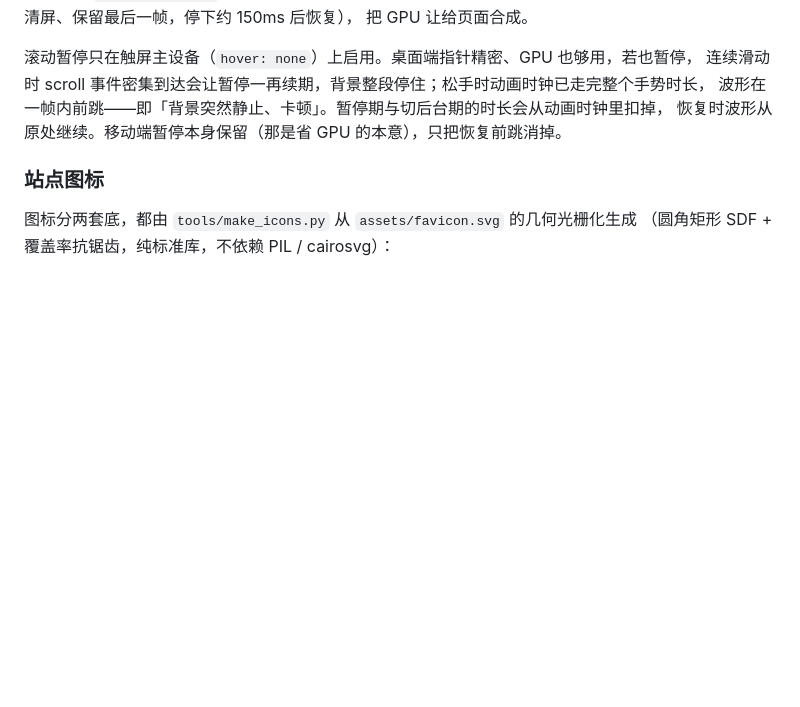
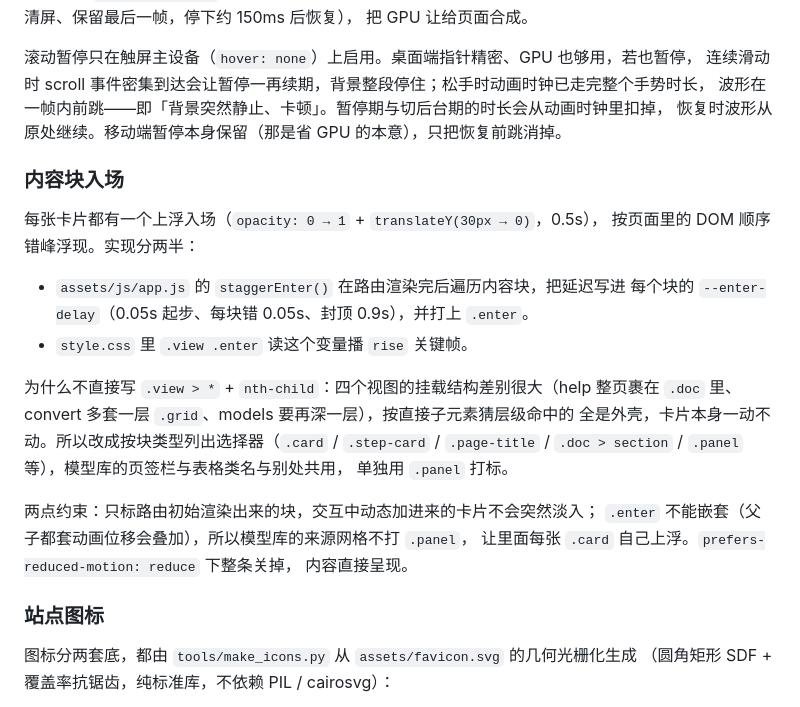
Before and after one commit to ForJiang/rvc-sound-clone, a Markdown page: docs/architecture.md, the part around the change. Drawn GitHub-style; blank space fills up the shorter version.

Commit message:
docs: 补充卡片入场上浮的实现方式与两条约束
README 与 architecture.md 此前都没有提过卡片入场。补上：

- README：视觉说明里加一句入场效果与 reduced-motion 降级
- architecture.md：视觉系统下新增「内容块入场」小节，写清 staggerEnter() 与
  .view .enter 的分工、为什么不按 .view > * 猜层级，以及「只标初始渲染的块」
  和「.enter 不能嵌套」这两条约束

```diff
--- a/docs/architecture.md
+++ b/docs/architecture.md
@@ -81,6 +81,26 @@ R/G/B 通道，横坐标按到屏幕中心的距离做 distortion 扭曲，`0.05
 波形在一帧内前跳——即「背景突然静止、卡顿」。暂停期与切后台期的时长会从动画时钟里扣掉，
 恢复时波形从原处继续。移动端暂停本身保留（那是省 GPU 的本意），只把恢复前跳消掉。
 
+### 内容块入场
+
+每张卡片都有一个上浮入场（`opacity: 0 → 1` + `translateY(30px → 0)`，0.5s），
+按页面里的 DOM 顺序错峰浮现。实现分两半：
+
+- `assets/js/app.js` 的 `staggerEnter()` 在路由渲染完后遍历内容块，把延迟写进
+  每个块的 `--enter-delay`（0.05s 起步、每块错 0.05s、封顶 0.9s），并打上 `.enter`。
+- `style.css` 里 `.view .enter` 读这个变量播 `rise` 关键帧。
+
+为什么不直接写 `.view > *` + `nth-child`：四个视图的挂载结构差别很大（help 整页裹在
+`.doc` 里、convert 多套一层 `.grid`、models 要再深一层），按直接子元素猜层级命中的
+全是外壳，卡片本身一动不动。所以改成按块类型列出选择器（`.card` / `.step-card` /
+`.page-title` / `.doc > section` / `.panel` 等），模型库的页签栏与表格类名与别处共用，
+单独用 `.panel` 打标。
+
+两点约束：只标路由初始渲染出来的块，交互中动态加进来的卡片不会突然淡入；
+`.enter` 不能嵌套（父子都套动画位移会叠加），所以模型库的来源网格不打 `.panel`，
+让里面每张 `.card` 自己上浮。`prefers-reduced-motion: reduce` 下整条关掉，
+内容直接呈现。
+
 ### 站点图标
 
 图标分两套底，都由 `tools/make_icons.py` 从 `assets/favicon.svg` 的几何光栅化生成
```
Also changed, not shown: README.md (+2 -0 lines).
